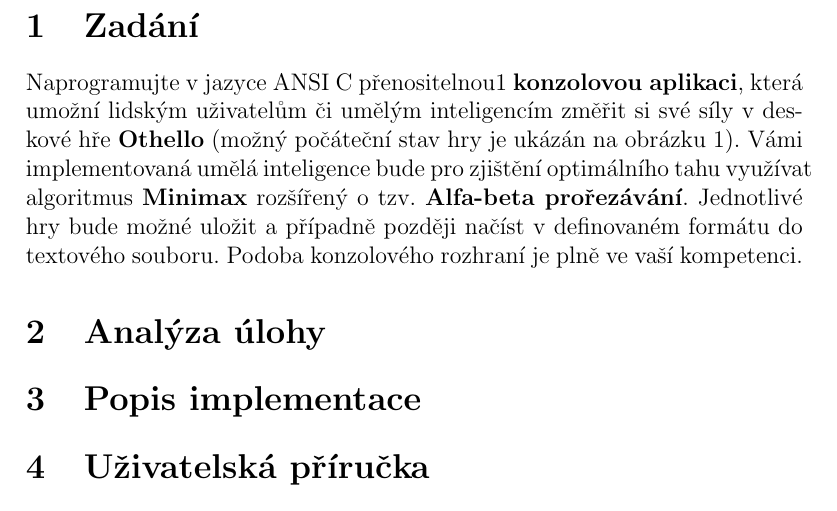
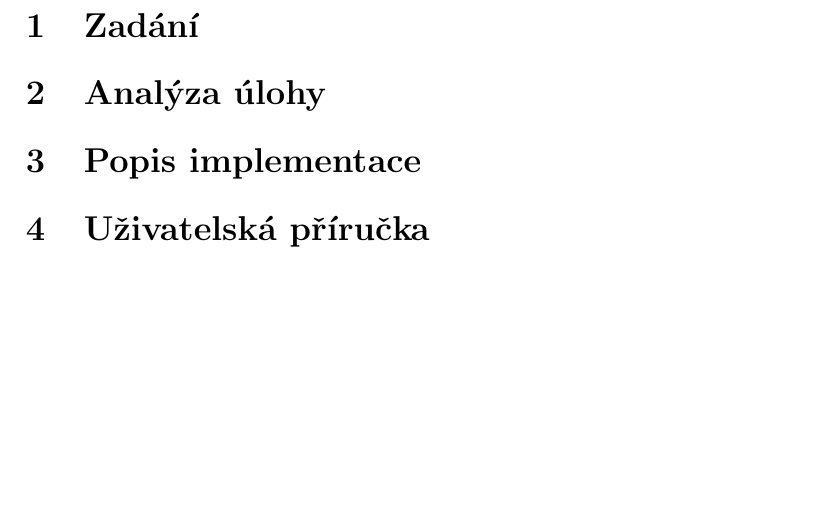
Before and after one commit to TomasTobrman/PC-SEM, a LaTeX document (doc/documentation.tex): part of page 2 of 2, cut so that both start at the same text, the shorter picture padded with empty space. Compiled offline with pdfLaTeX.

Commit message:
Documentation Cleanup

```diff
--- a/doc/documentation.tex
+++ b/doc/documentation.tex
@@ -40,7 +40,6 @@
 	\end{center}
 \end{titlepage}
 	\section{Zadání}
-	Naprogramujte v jazyce ANSI C přenositelnou1 \textbf{konzolovou aplikaci}, která umožní lidským uživatelům či umělým inteligencím změřit si své síly v deskové hře \textbf{Othello} (možný počáteční stav hry je ukázán na obrázku 1). Vámi implementovaná umělá inteligence bude pro zjištění optimálního tahu využívat algoritmus \textbf{Minimax} rozšířený o tzv. \textbf{Alfa-beta prořezávání}. Jednotlivé hry bude možné uložit a případně později načíst v definovaném formátu do textového souboru. Podoba konzolového rozhraní je plně ve vaší kompetenci.
 	\section{Analýza úlohy}
 	\section{Popis implementace}
 	\section{Uživatelská příručka}
```
Also changed, not shown: doc/documentation.pdf (deleted), 5 other files.
